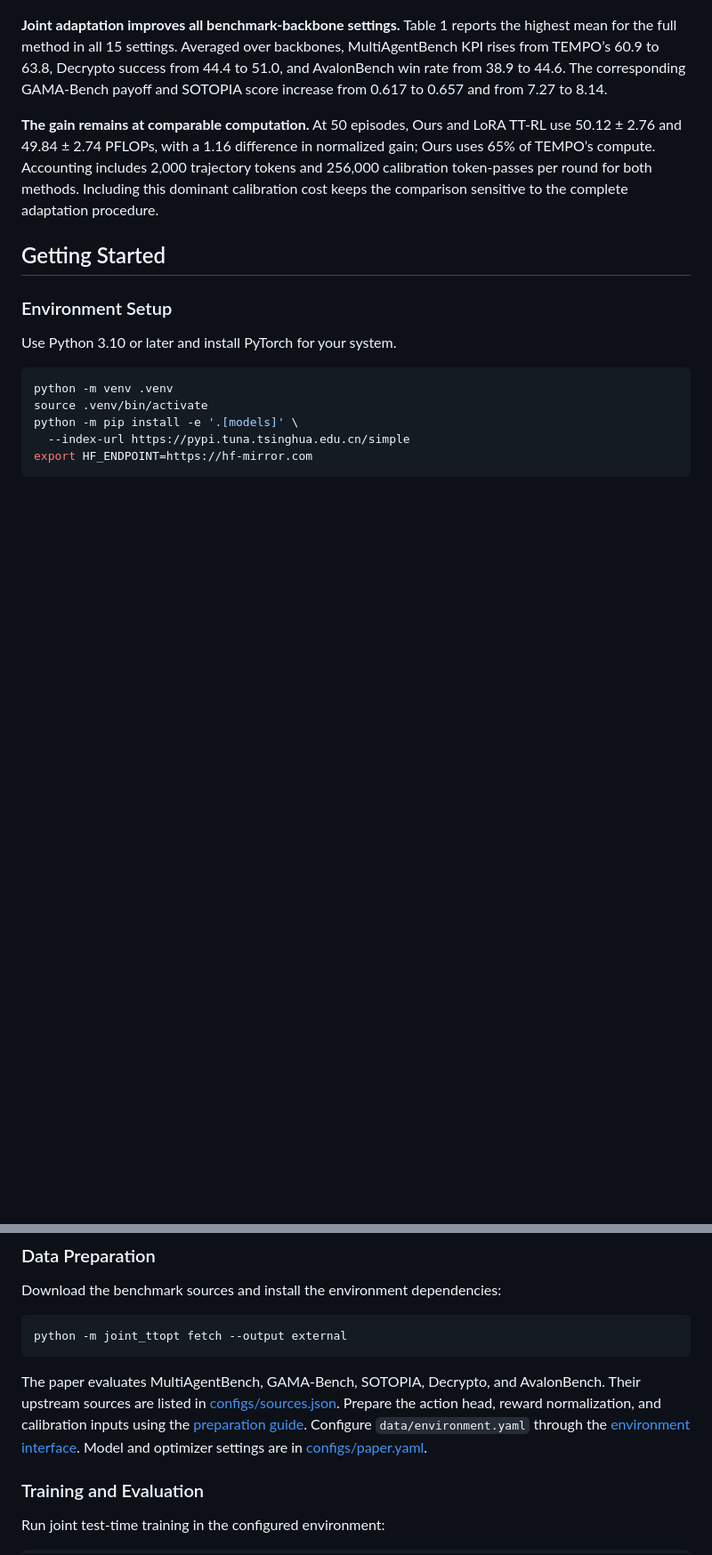
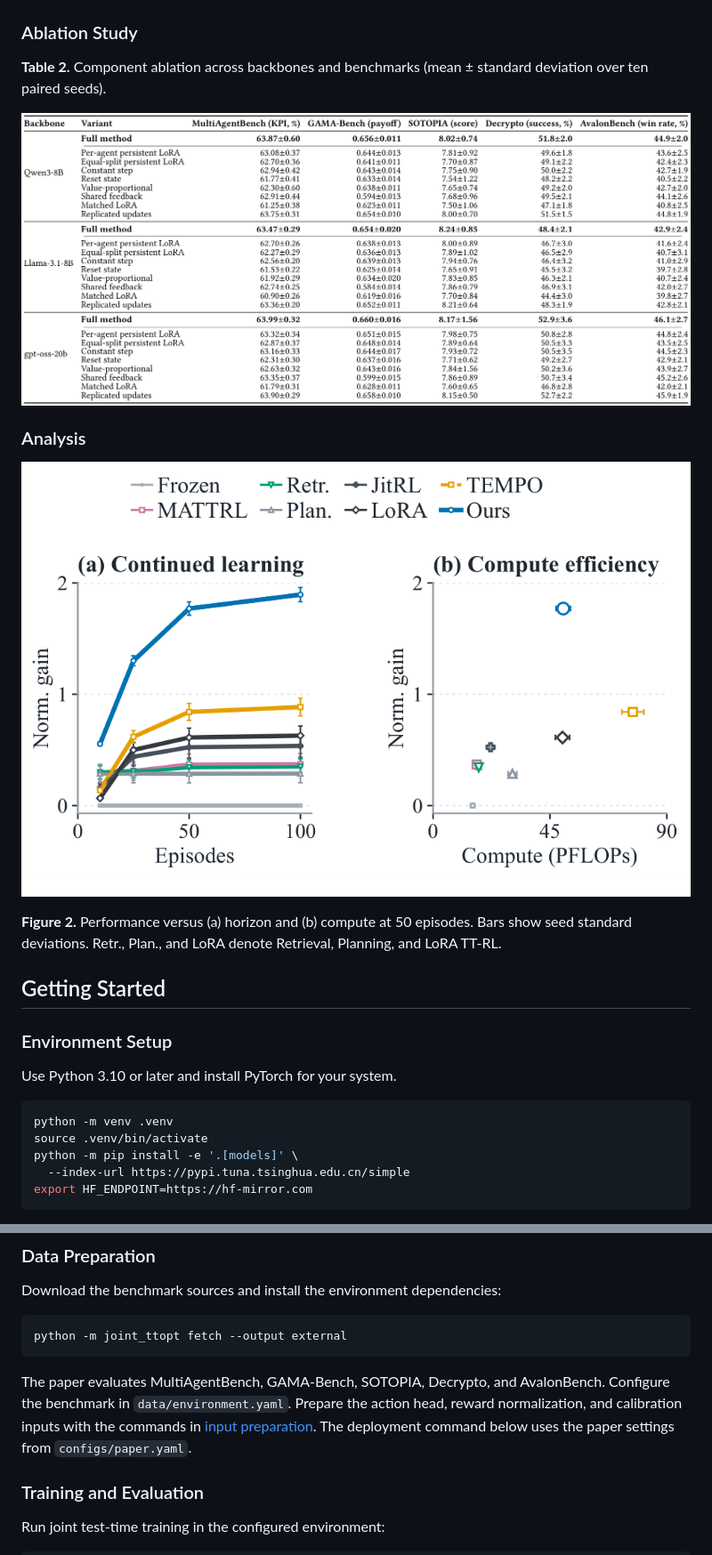
Before and after one commit to YYTbit/joint-ttopt, a Markdown page: README.md, 2 parts joined by grey strips. Shown at 89% size. Rendered like a GitHub page; pictures changed too: figures/ablations.png (added), figures/analysis.png (added); blank space fills up the shorter version.

Commit message:
Display paper result tables and figures; streamline usage

````diff
--- a/README.md
+++ b/README.md
@@ -39,9 +41,17 @@ To adapt interacting LLM agents under a shared rank budget, we formulate test-ti
 
 ![Main results from Table 1](figures/main_results.png)
 
-**Joint adaptation improves all benchmark-backbone settings.** Table 1 reports the highest mean for the full method in all 15 settings. Averaged over backbones, MultiAgentBench KPI rises from TEMPO’s 60.9 to 63.8, Decrypto success from 44.4 to 51.0, and AvalonBench win rate from 38.9 to 44.6. The corresponding GAMA-Bench payoff and SOTOPIA score increase from 0.617 to 0.657 and from 7.27 to 8.14.
+### Ablation Study
 
-**The gain remains at comparable computation.** At 50 episodes, Ours and LoRA TT-RL use 50.12 ± 2.76 and 49.84 ± 2.74 PFLOPs, with a 1.16 difference in normalized gain; Ours uses 65% of TEMPO’s compute. Accounting includes 2,000 trajectory tokens and 256,000 calibration token-passes per round for both methods. Including this dominant calibration cost keeps the comparison sensitive to the complete adaptation procedure.
+**Table 2.** Component ablation across backbones and benchmarks (mean ± standard deviation over ten paired seeds).
+
+![Component ablations from Table 2](figures/ablations.png)
+
+### Analysis
+
+![Analysis from Figure 2](figures/analysis.png)
+
+**Figure 2.** Performance versus (a) horizon and (b) compute at 50 episodes. Bars show seed standard deviations. Retr., Plan., and LoRA denote Retrieval, Planning, and LoRA TT-RL.
 
 ## Getting Started
 
@@ -66,11 +76,10 @@ python -m joint_ttopt fetch --output external
 ```
 
 The paper evaluates MultiAgentBench, GAMA-Bench, SOTOPIA, Decrypto, and AvalonBench.
-Their upstream sources are listed in [configs/sources.json](configs/sources.json).
-Prepare the action head, reward normalization, and calibration inputs using the
-[preparation guide](docs/artifacts.md). Configure `data/environment.yaml` through
-the [environment interface](docs/artifacts.md#environment-integration).
-Model and optimizer settings are in [configs/paper.yaml](configs/paper.yaml).
+Configure the benchmark in `data/environment.yaml`. Prepare the action head,
+reward normalization, and calibration inputs with the commands in
+[input preparation](docs/artifacts.md). The deployment command below uses the
+paper settings from `configs/paper.yaml`.
 
 ### Training and Evaluation
 
````
Also changed, not shown: other parts of README.md (+4 -2 lines).
